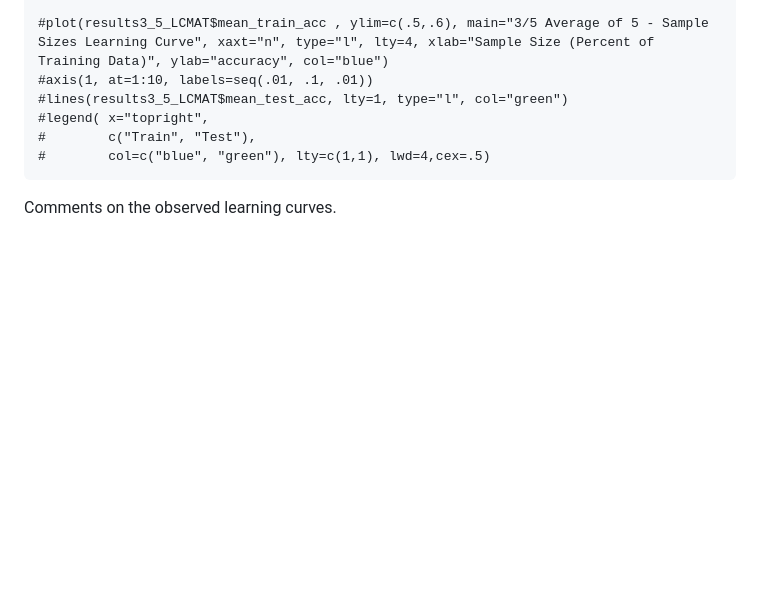
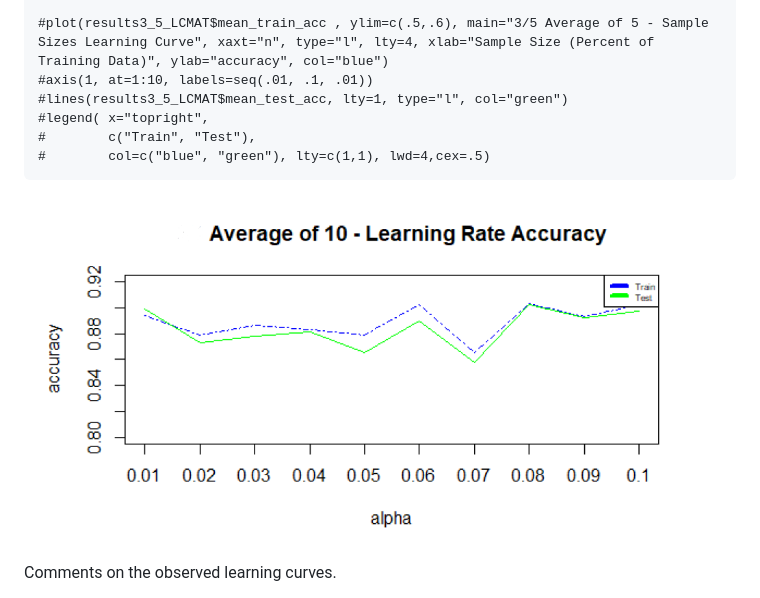
Before and after one commit to jlm429/ML, a Markdown page: logRegression.MD, the part around the change. Rendered like a GitHub page; pictures changed too: images/lrcurve.PNG (added); blank space fills up the shorter version.

Commit message:
calc based logistic regression

````diff
--- a/logRegression.MD
+++ b/logRegression.MD
@@ -753,6 +753,9 @@ get35LCMeans=function(){
 #        col=c("blue", "green"), lty=c(1,1), lwd=4,cex=.5)
 ```
 
+
+![lr curve](https://github.com/jlm429/ML/blob/master/images/lrcurve.PNG)
+
 Comments on the observed learning curves.
 
 The 0/1 learning curve shows underfitting at sample size 127 (.01 of training data) but seems to perform relatively consistent at above 90% accuracy for both testing and training for at all sample sizes.
````
